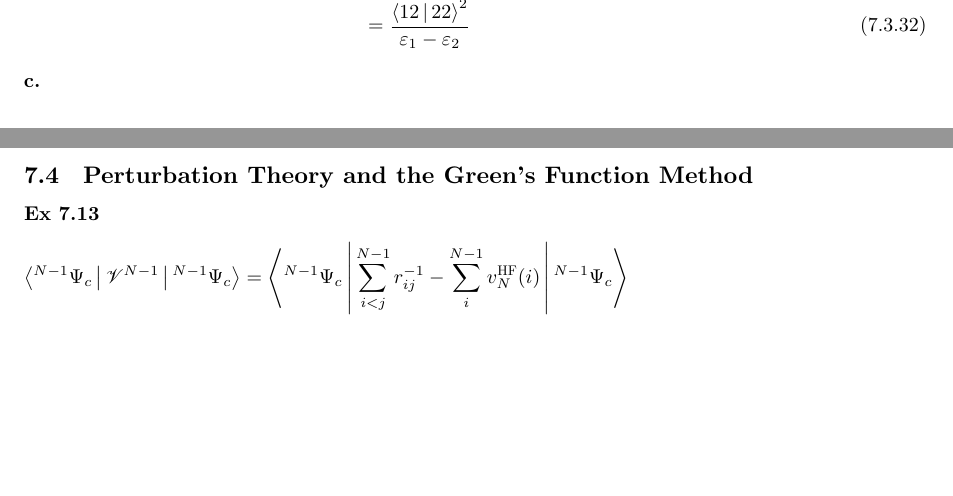
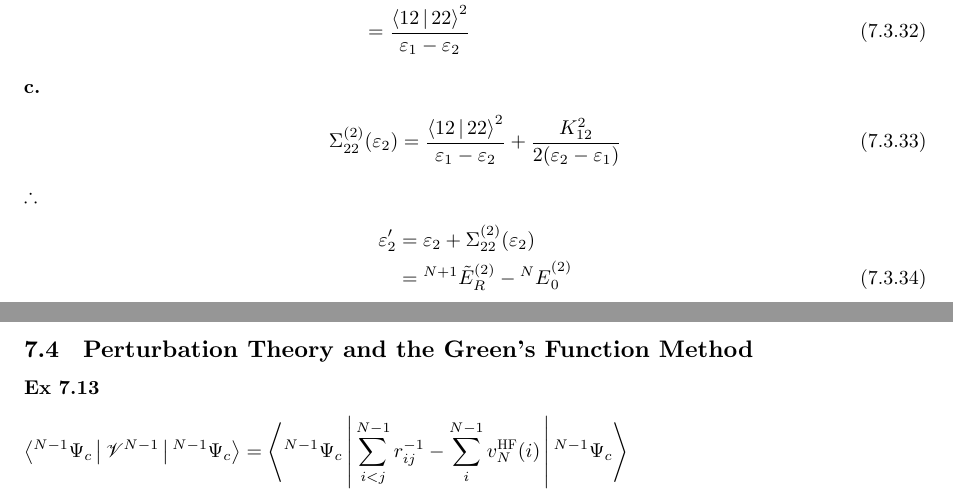
Before and after one commit to hebrewsnabla/S-O-MQC-HW, a LaTeX document (chap7/chap7.tex): two parts of pages 8 and 9 of 10, joined at a grey line, cut so that both start at the same text, the shorter picture padded with empty space. Compiled offline with XeLaTeX; a missing font is replaced by an installed copy or a similar font; a LaTeX package or settings file that is missing is left out.

Commit message:
chap7 compl

```diff
--- a/chap7/chap7.tex
+++ b/chap7/chap7.tex
@@ -628,11 +628,14 @@ Solving $ \eqref{ER} $, we get
 &= \dfrac{ \Braket{12|22}^2}{\varepsilon_1 - \varepsilon_2}
 \end{align}
 \subex{c.}
-
-
-
-
-
+\begin{align}
+\Sigma_{22}^{(2)}(\varepsilon_2) = \dfrac{\Braket{12|22}^2}{\varepsilon_1 - \varepsilon_2} + \dfrac{K_{12}^2}{2(\varepsilon_2 - \varepsilon_1)}
+\end{align}
+$ \therefore $
+\begin{align}
+\varepsilon_2' &= \varepsilon_2 + \Sigma_{22}^{(2)}(\varepsilon_2) \notag\\
+&= {^{N+1}}\tilde{E}_R^{(2)} - {{^N}E}_0^{(2)}
+\end{align}
 
 \subsection{Perturbation Theory and the Green's Function Method}
 \ex{7.13}
```
Also changed, not shown: chap7/chap7.pdf.
